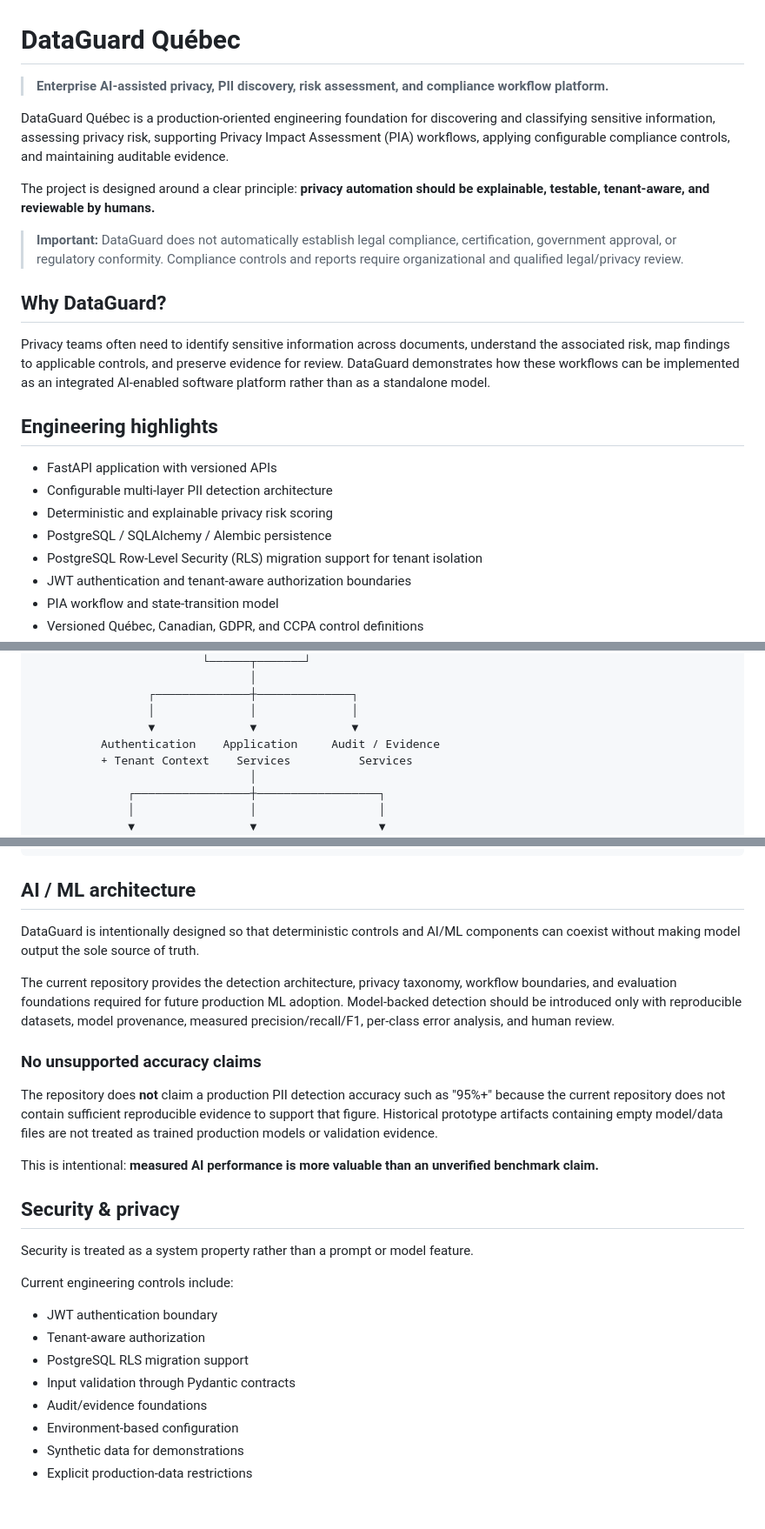
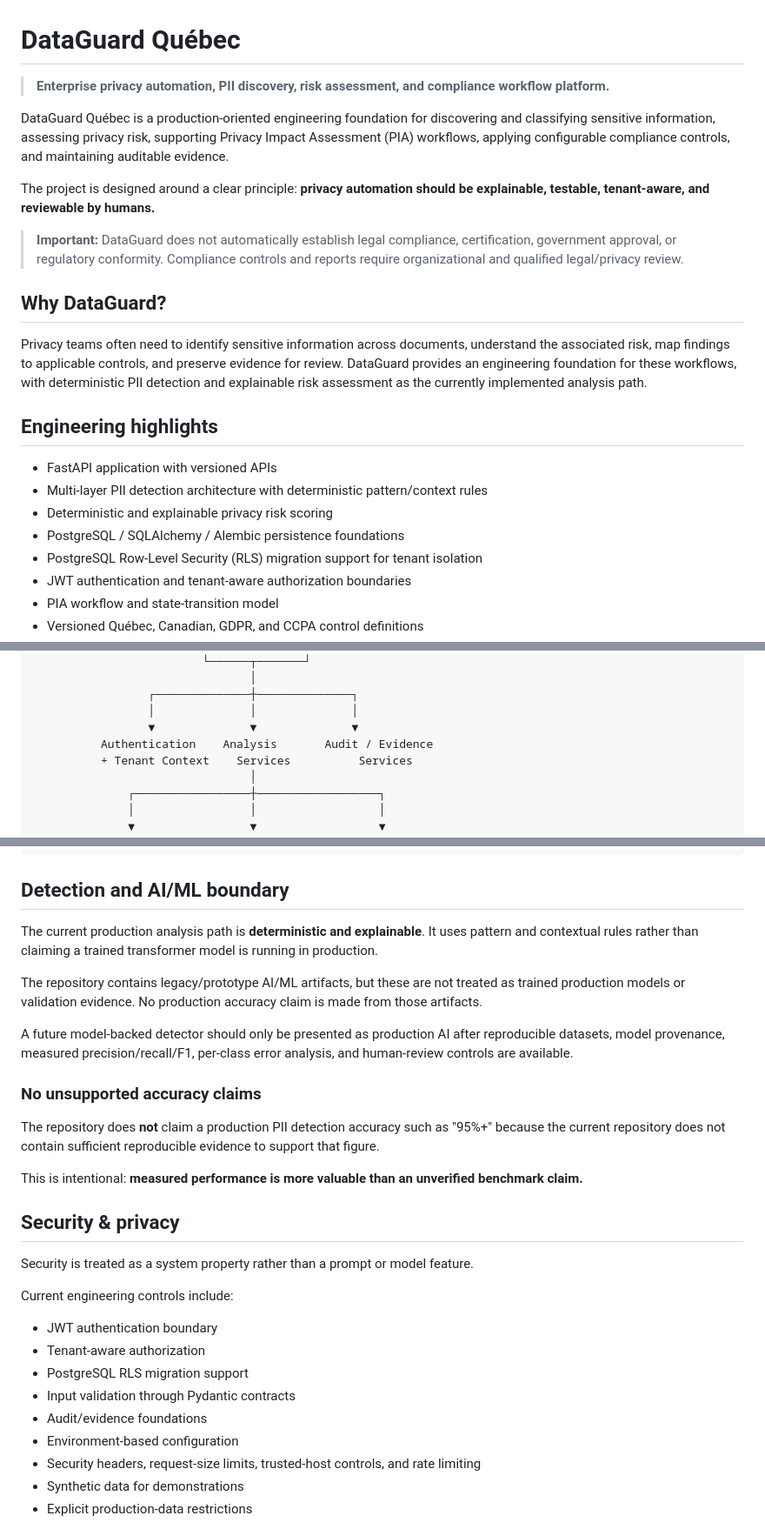
Before and after one commit to Akumo961/DataGuard-AI, a Markdown page: README.md, 3 parts joined by grey strips. Shown at 87% size. Rendered like a GitHub page; blank space fills up the shorter version.

````diff
--- a/README.md
+++ b/README.md
@@ -1,6 +1,6 @@
 # DataGuard Québec
 
-> **Enterprise AI-assisted privacy, PII discovery, risk assessment, and compliance workflow platform.**
+> **Enterprise privacy automation, PII discovery, risk assessment, and compliance workflow platform.**
 
 DataGuard Québec is a production-oriented engineering foundation for discovering and classifying sensitive information, assessing privacy risk, supporting Privacy Impact Assessment (PIA) workflows, applying configurable compliance controls, and maintaining auditable evidence.
 
@@ -10,14 +10,14 @@ The project is designed around a clear principle: **privacy automation should be
 
 ## Why DataGuard?
 
-Privacy teams often need to identify sensitive information across documents, understand the associated risk, map findings to applicable controls, and preserve evidence for review. DataGuard demonstrates how these workflows can be implemented as an integrated AI-enabled software platform rather than as a standalone model.
+Privacy teams often need to identify sensitive information across documents, understand the associated risk, map findings to applicable controls, and preserve evidence for review. DataGuard provides an engineering foundation for these workflows, with deterministic PII detection and explainable risk assessment as the currently implemented analysis path.
 
 ## Engineering highlights
 
 - FastAPI application with versioned APIs
-- Configurable multi-layer PII detection architecture
+- Multi-layer PII detection architecture with deterministic pattern/context rules
 - Deterministic and explainable privacy risk scoring
-- PostgreSQL / SQLAlchemy / Alembic persistence
+- PostgreSQL / SQLAlchemy / Alembic persistence foundations
 - PostgreSQL Row-Level Security (RLS) migration support for tenant isolation
 - JWT authentication and tenant-aware authorization boundaries
 - PIA workflow and state-transition model
@@ -45,7 +45,7 @@ Privacy teams often need to identify sensitive information across documents, und
                  ┌──────────────┼──────────────┐
                  │              │              │
                  ▼              ▼              ▼
-          Authentication    Application     Audit / Evidence
+          Authentication    Analysis       Audit / Evidence
           + Tenant Context    Services          Services
                                 │
               ┌─────────────────┼──────────────────┐
@@ -91,17 +91,19 @@ PIA / Review Workflow
 Audit Evidence
 ```
 
-## AI / ML architecture
+## Detection and AI/ML boundary
 
-DataGuard is intentionally designed so that deterministic controls and AI/ML components can coexist without making model output the sole source of truth.
+The current production analysis path is **deterministic and explainable**. It uses pattern and contextual rules rather than claiming a trained transformer model is running in production.
 
-The current repository provides the detection architecture, privacy taxonomy, workflow boundaries, and evaluation foundations required for future production ML adoption. Model-backed detection should be introduced only with reproducible datasets, model provenance, measured precision/recall/F1, per-class error analysis, and human review.
+The repository contains legacy/prototype AI/ML artifacts, but these are not treated as trained production models or validation evidence. No production accuracy claim is made from those artifacts.
+
+A future model-backed detector should only be presented as production AI after reproducible datasets, model provenance, measured precision/recall/F1, per-class error analysis, and human-review controls are available.
 
 ### No unsupported accuracy claims
 
-The repository does **not** claim a production PII detection accuracy such as "95%+" because the current repository does not contain sufficient reproducible evidence to support that figure. Historical prototype artifacts containing empty model/data files are not treated as trained production models or validation evidence.
+The repository does **not** claim a production PII detection accuracy such as "95%+" because the current repository does not contain sufficient reproducible evidence to support that figure.
 
-This is intentional: **measured AI performance is more valuable than an unverified benchmark claim.**
+This is intentional: **measured performance is more valuable than an unverified benchmark claim.**
 
 ## Security & privacy
 
@@ -115,6 +117,7 @@ Current engineering controls include:
 - Input validation through Pydantic contracts
 - Audit/evidence foundations
 - Environment-based configuration
+- Security headers, request-size limits, trusted-host controls, and rate limiting
 - Synthetic data for demonstrations
 - Explicit production-data restrictions
 
````
Also changed, not shown: other parts of README.md (+3 -45 lines).
